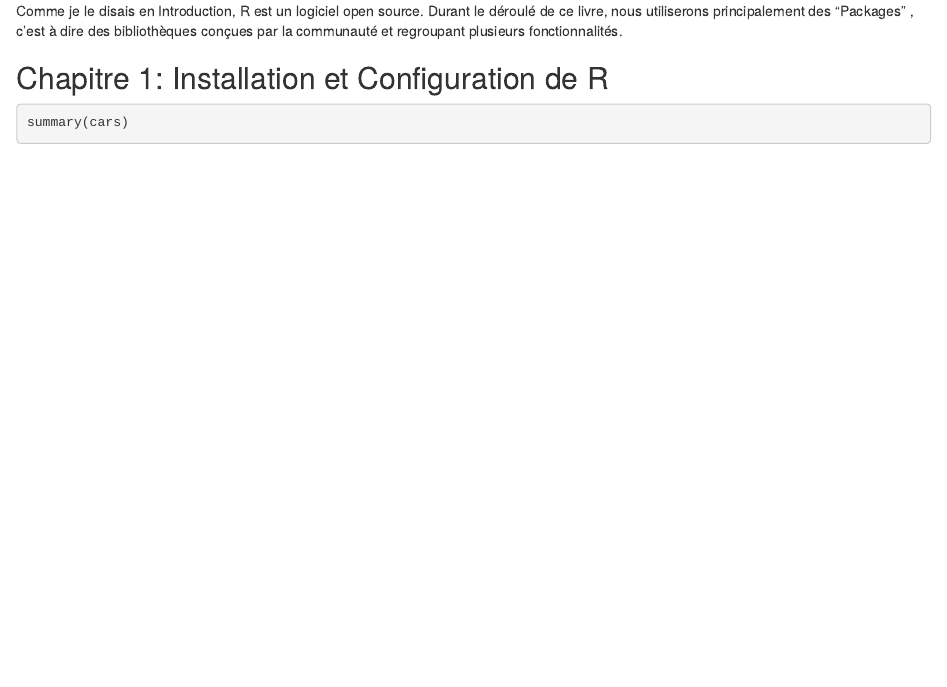
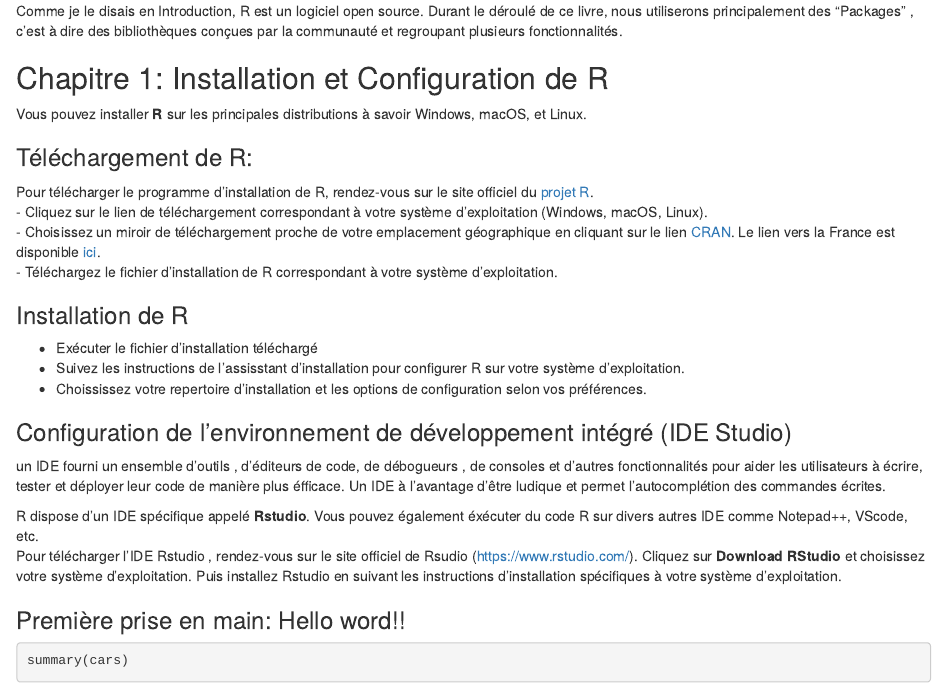
Before and after one commit to ibsagno95/monLivre.github.io, an R Markdown document (Introduction à R.Rmd): the page in a window 1100 px wide, from 620 px down. Rendered offline with R 4.5, knitr and Pandoc, with nearby package versions.

Commit message:
Installation de Rstudio

```diff
--- a/Introduction à R.Rmd
+++ b/Introduction à R.Rmd
@@ -29,6 +29,31 @@ Comme je le disais en Introduction, R est un logiciel open source. Durant le dé
 
 ## Chapitre 1: Installation et Configuration de R
 
+Vous pouvez installer **R** sur les principales distributions à savoir Windows, macOS, et Linux.
+
+### Téléchargement de R:
+Pour télécharger le programme d'installation de R, rendez-vous sur le site officiel du [projet R](https://www.r-project.org/).
+- Cliquez sur le lien de téléchargement correspondant à votre système d'exploitation (Windows, macOS, Linux).
+- Choisissez un miroir de téléchargement proche de votre emplacement géographique en cliquant sur le lien [CRAN](https://cran.r-project.org/mirrors.html). Le lien vers la France est disponible [ici](https://pbil.univ-lyon1.fr/CRAN/).
+- Téléchargez le fichier d'installation de R correspondant à votre système d'exploitation.
+
+### Installation de R
+
+- Exécuter le fichier d'installation téléchargé
+- Suivez les instructions de l'assisstant d'installation pour configurer R sur votre système d'exploitation.
+- Choississez votre repertoire d'installation et les options de configuration selon vos préférences.
+
+### Configuration de l'environnement de développement intégré (IDE Studio)
+un IDE fourni un ensemble d'outils , d'éditeurs de code, de débogueurs , de consoles et d'autres fonctionnalités pour aider les utilisateurs à écrire, tester et déployer leur code de manière plus éfficace. Un IDE à l'avantage d'être ludique et permet l'autocomplétion des commandes écrites.
+
+R dispose d'un IDE spécifique appelé **Rstudio**. Vous pouvez également éxécuter du code R sur divers autres IDE comme Notepad++, VScode, etc.
+Pour télécharger l'IDE Rstudio , rendez-vous sur le site officiel de Rsudio (https://www.rstudio.com/). Cliquez sur **Download RStudio** et choisissez votre système d'exploitation. Puis installez Rstudio en suivant les instructions d'installation spécifiques à votre système d'exploitation.
+
+### Première prise en main: Hello word!!
+
+
+
+
 
 
 
```
